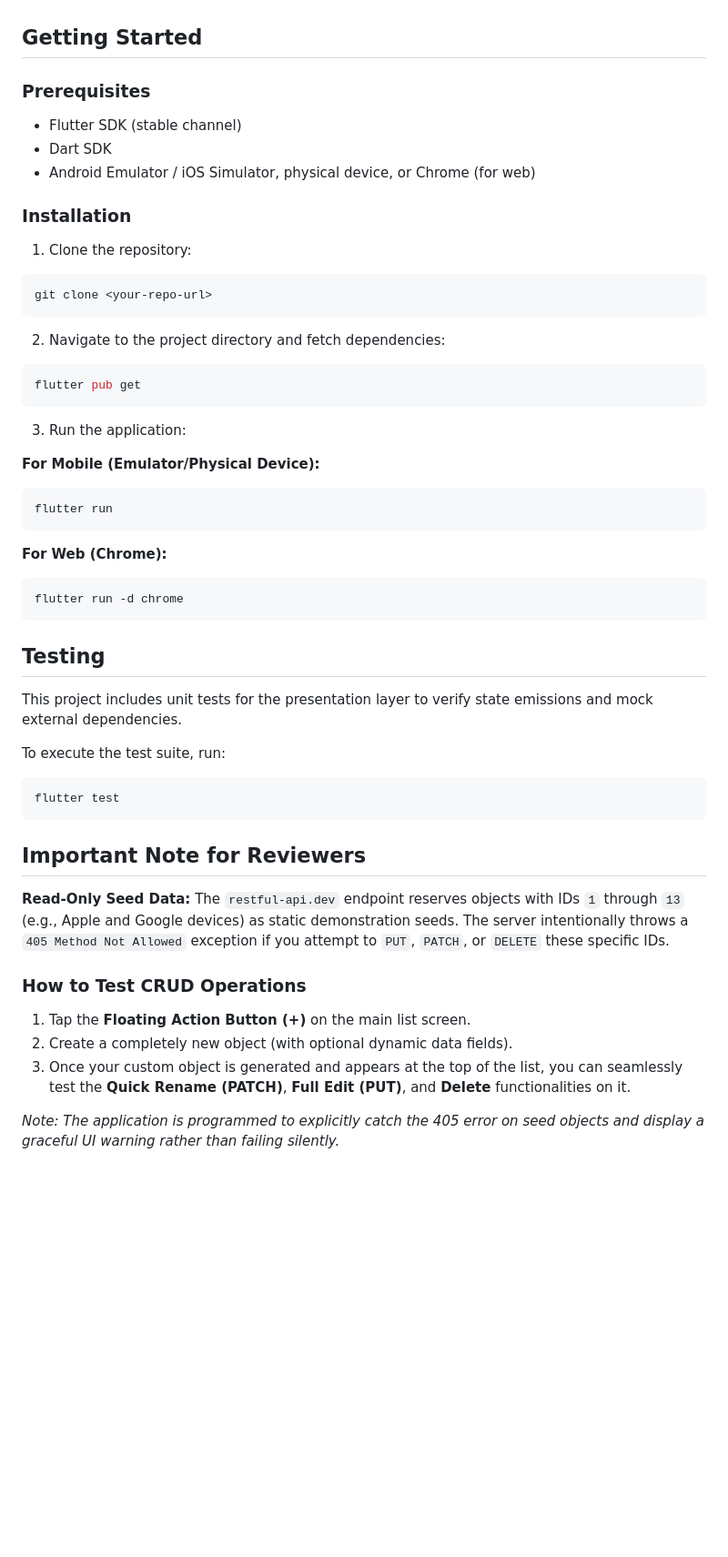
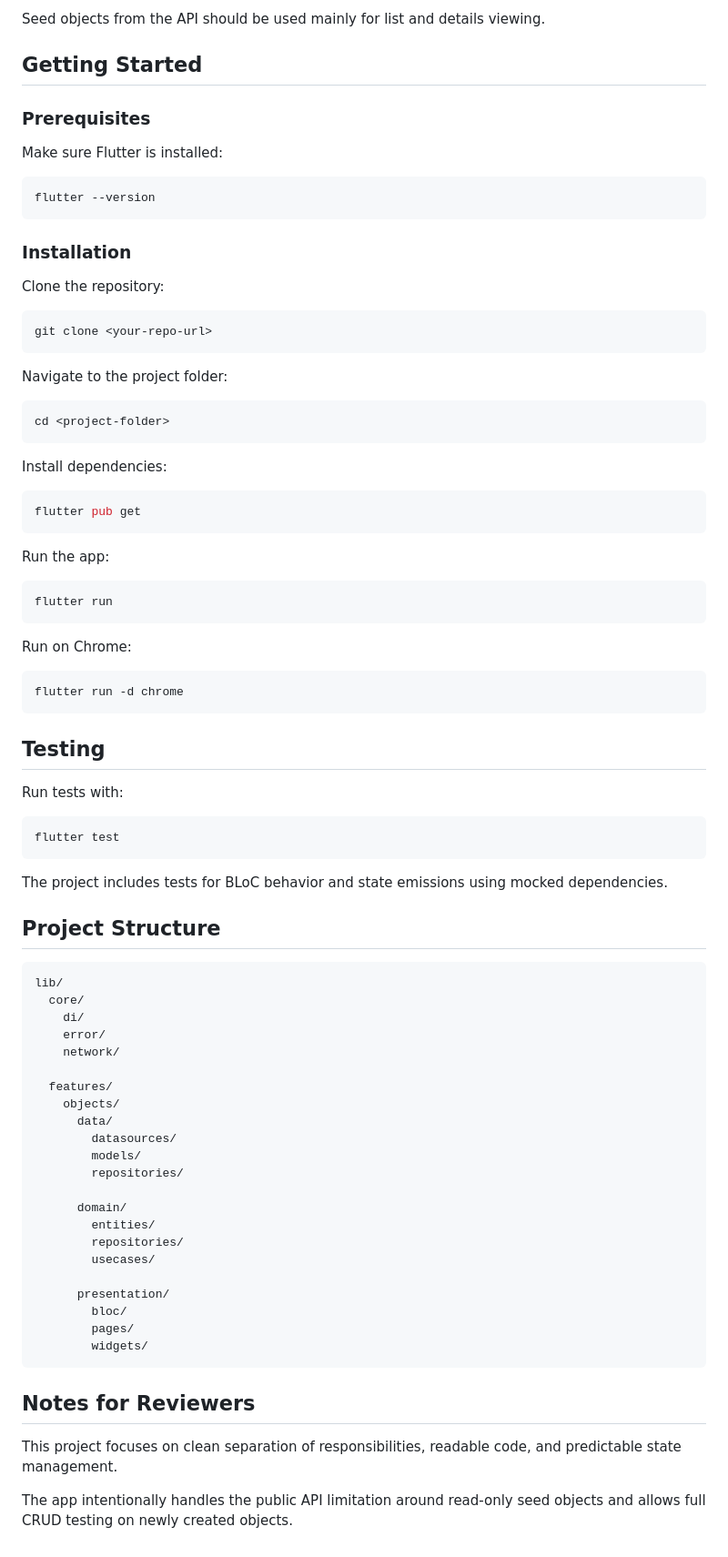
Before and after one commit to DAVITtheDev7/Logiks_crud_app, a Markdown page: README.md, the part around one of its changes. Shown at 91% size. Drawn GitHub-style; blank space fills up the shorter version.

````diff
--- a/README.md
+++ b/README.md
@@ -28,35 +156,42 @@ This project strictly adheres to **Clean Architecture** principles, dividing the
+Seed objects from the API should be used mainly for list and details viewing.
 
 ## Getting Started
 
 ### Prerequisites
 
-* Flutter SDK (stable channel)
-* Dart SDK
-* Android Emulator / iOS Simulator, physical device, or Chrome (for web)
+Make sure Flutter is installed:
+
+```bash
+flutter --version
+```
 
 ### Installation
 
-1. Clone the repository:
+Clone the repository:
 
 ```bash
 git clone <your-repo-url>
 ```
 
-2. Navigate to the project directory and fetch dependencies:
+Navigate to the project folder:
+
+```bash
+cd <project-folder>
+```
+
+Install dependencies:
 
 ```bash
 flutter pub get
 ```
 
-3. Run the application:
-
-**For Mobile (Emulator/Physical Device):**
+Run the app:
 
 ```bash
 flutter run
 ```
 
-**For Web (Chrome):**
+Run on Chrome:
 
 ```bash
 flutter run -d chrome
@@ -64,22 +199,43 @@ flutter run -d chrome
 
 ## Testing
 
-This project includes unit tests for the presentation layer to verify state emissions and mock external dependencies.
-
-To execute the test suite, run:
+Run tests with:
 
 ```bash
 flutter test
 ```
 
-## Important Note for Reviewers
+The project includes tests for BLoC behavior and state emissions using mocked dependencies.
 
-**Read-Only Seed Data:** The `restful-api.dev` endpoint reserves objects with IDs `1` through `13` (e.g., Apple and Google devices) as static demonstration seeds. The server intentionally throws a `405 Method Not Allowed` exception if you attempt to `PUT`, `PATCH`, or `DELETE` these specific IDs.
+## Project Structure
 
-### How to Test CRUD Operations
+```text
+lib/
+  core/
+    di/
+    error/
+    network/
 
-1. Tap the **Floating Action Button (+)** on the main list screen.
-2. Create a completely new object (with optional dynamic data fields).
-3. Once your custom object is generated and appears at the top of the list, you can seamlessly test the **Quick Rename (PATCH)**, **Full Edit (PUT)**, and **Delete** functionalities on it.
+  features/
+    objects/
+      data/
+        datasources/
+        models/
+        repositories/
 
-*Note: The application is programmed to explicitly catch the 405 error on seed objects and display a graceful UI warning rather than failing silently.*
+      domain/
+        entities/
+        repositories/
+        usecases/
+
+      presentation/
+        bloc/
+        pages/
+        widgets/
+```
+
+## Notes for Reviewers
+
+This project focuses on clean separation of responsibilities, readable code, and predictable state management.
+
+The app intentionally handles the public API limitation around read-only seed objects and allows full CRUD testing on newly created objects.
````
Also changed, not shown: other parts of README.md (+144 -16 lines).
